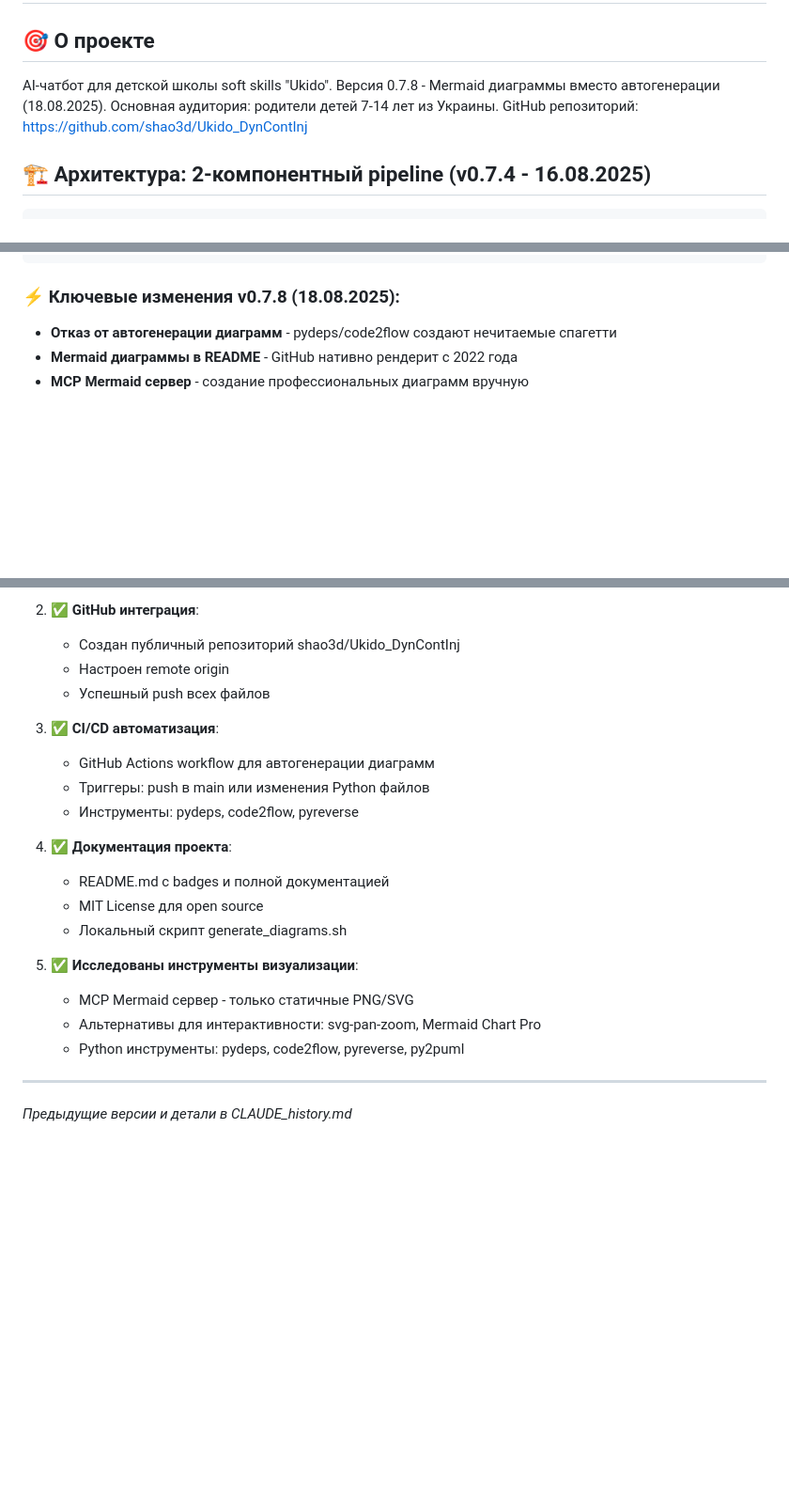
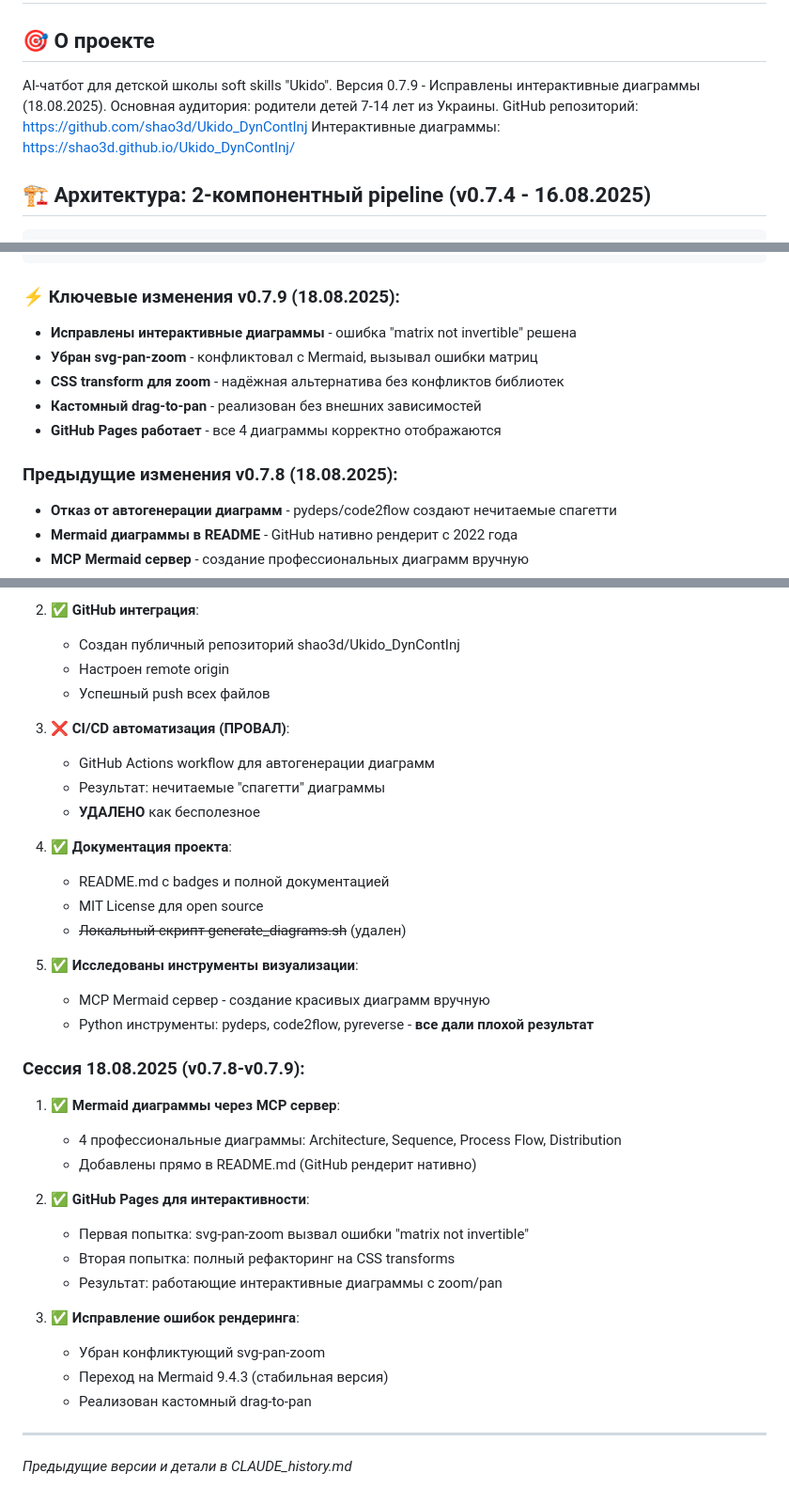
Before and after one commit to shao3d/Ukido_DynContInj, a Markdown page: CLAUDE.md, 3 parts joined by grey strips. Shown at 94% size. Drawn GitHub-style; blank space fills up the shorter version.

Commit message:
Update CLAUDE.md to v0.7.9 - document interactive diagrams fix
- Версия обновлена до 0.7.9
- Задокументирован переход с svg-pan-zoom на CSS transforms
- Добавлена ссылка на GitHub Pages с диаграммами
- Обновлена история сессий

🤖 Generated with [Claude Code](https://claude.ai/code)

Co-Authored-By: Claude <noreply@anthropic.com>

````diff
--- a/CLAUDE.md
+++ b/CLAUDE.md
@@ -1,9 +1,10 @@
 # Ukido AI Assistant - Технический контекст
 
 ## 🎯 О проекте
-AI-чатбот для детской школы soft skills "Ukido". Версия 0.7.8 - Mermaid диаграммы вместо автогенерации (18.08.2025).
+AI-чатбот для детской школы soft skills "Ukido". Версия 0.7.9 - Исправлены интерактивные диаграммы (18.08.2025).
 Основная аудитория: родители детей 7-14 лет из Украины.
 GitHub репозиторий: https://github.com/shao3d/Ukido_DynContInj
+Интерактивные диаграммы: https://shao3d.github.io/Ukido_DynContInj/
 
 ## 🏗️ Архитектура: 2-компонентный pipeline (v0.7.4 - 16.08.2025)
 
@@ -31,7 +32,14 @@ GitHub репозиторий: https://github.com/shao3d/Ukido_DynContInj
    • Использование социального контекста от Router
 ```
 
-### ⚡ Ключевые изменения v0.7.8 (18.08.2025):
+### ⚡ Ключевые изменения v0.7.9 (18.08.2025):
+- **Исправлены интерактивные диаграммы** - ошибка "matrix not invertible" решена
+- **Убран svg-pan-zoom** - конфликтовал с Mermaid, вызывал ошибки матриц
+- **CSS transform для zoom** - надёжная альтернатива без конфликтов библиотек
+- **Кастомный drag-to-pan** - реализован без внешних зависимостей
+- **GitHub Pages работает** - все 4 диаграммы корректно отображаются
+
+### Предыдущие изменения v0.7.8 (18.08.2025):
 - **Отказ от автогенерации диаграмм** - pydeps/code2flow создают нечитаемые спагетти
 - **Mermaid диаграммы в README** - GitHub нативно рендерит с 2022 года
 - **MCP Mermaid сервер** - создание профессиональных диаграмм вручную
@@ -334,20 +342,34 @@ SEED=42
    - Настроен remote origin
    - Успешный push всех файлов
 
-3. **✅ CI/CD автоматизация**:
+3. **❌ CI/CD автоматизация (ПРОВАЛ)**:
    - GitHub Actions workflow для автогенерации диаграмм
-   - Триггеры: push в main или изменения Python файлов
-   - Инструменты: pydeps, code2flow, pyreverse
+   - Результат: нечитаемые "спагетти" диаграммы
+   - **УДАЛЕНО** как бесполезное
 
 4. **✅ Документация проекта**:
    - README.md с badges и полной документацией
    - MIT License для open source
-   - Локальный скрипт generate_diagrams.sh
+   - ~~Локальный скрипт generate_diagrams.sh~~ (удален)
 
 5. **✅ Исследованы инструменты визуализации**:
-   - MCP Mermaid сервер - только статичные PNG/SVG
-   - Альтернативы для интерактивности: svg-pan-zoom, Mermaid Chart Pro
-   - Python инструменты: pydeps, code2flow, pyreverse, py2puml
+   - MCP Mermaid сервер - создание красивых диаграмм вручную
+   - Python инструменты: pydeps, code2flow, pyreverse - **все дали плохой результат**
+
+### Сессия 18.08.2025 (v0.7.8-v0.7.9):
+1. **✅ Mermaid диаграммы через MCP сервер**:
+   - 4 профессиональные диаграммы: Architecture, Sequence, Process Flow, Distribution
+   - Добавлены прямо в README.md (GitHub рендерит нативно)
+
+2. **✅ GitHub Pages для интерактивности**:
+   - Первая попытка: svg-pan-zoom вызвал ошибки "matrix not invertible"
+   - Вторая попытка: полный рефакторинг на CSS transforms
+   - Результат: работающие интерактивные диаграммы с zoom/pan
+
+3. **✅ Исправление ошибок рендеринга**:
+   - Убран конфликтующий svg-pan-zoom
+   - Переход на Mermaid 9.4.3 (стабильная версия)
+   - Реализован кастомный drag-to-pan
 
 ---
 *Предыдущие версии и детали в CLAUDE_history.md*
````
